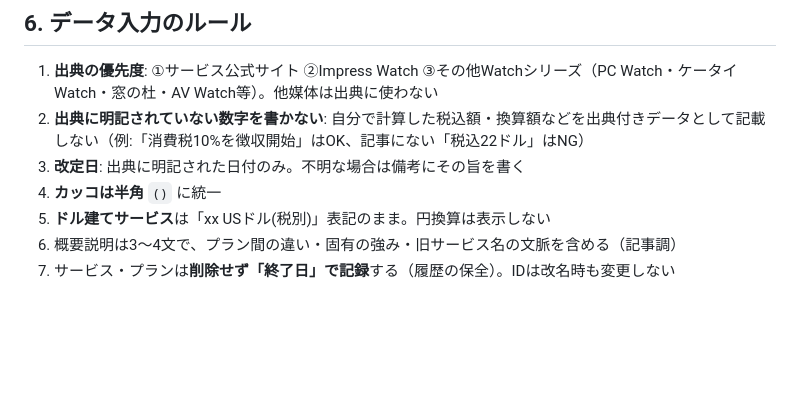
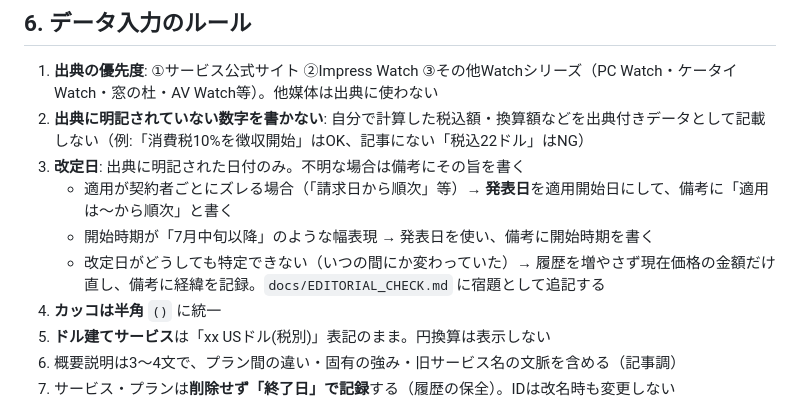
Before and after one commit to usudaaa/subscprice, a Markdown page: docs/MANUAL.md, the part around the change. Drawn GitHub-style; blank space fills up the shorter version.

```diff
--- a/docs/MANUAL.md
+++ b/docs/MANUAL.md
@@ -143,6 +143,9 @@
 1. **出典の優先度**: ①サービス公式サイト ②Impress Watch ③その他Watchシリーズ（PC Watch・ケータイ Watch・窓の杜・AV Watch等）。他媒体は出典に使わない
 2. **出典に明記されていない数字を書かない**: 自分で計算した税込額・換算額などを出典付きデータとして記載しない（例:「消費税10%を徴収開始」はOK、記事にない「税込22ドル」はNG）
 3. **改定日**: 出典に明記された日付のみ。不明な場合は備考にその旨を書く
+   - 適用が契約者ごとにズレる場合（「請求日から順次」等）→ **発表日**を適用開始日にして、備考に「適用は〜から順次」と書く
+   - 開始時期が「7月中旬以降」のような幅表現 → 発表日を使い、備考に開始時期を書く
+   - 改定日がどうしても特定できない（いつの間にか変わっていた）→ 履歴を増やさず現在価格の金額だけ直し、備考に経緯を記録。`docs/EDITORIAL_CHECK.md` に宿題として追記する
 4. **カッコは半角** `()` に統一
 5. **ドル建てサービス**は「xx USドル(税別)」表記のまま。円換算は表示しない
 6. 概要説明は3〜4文で、プラン間の違い・固有の強み・旧サービス名の文脈を含める（記事調）
```
Also changed, not shown: CLAUDE.md (+6 -0 lines).
